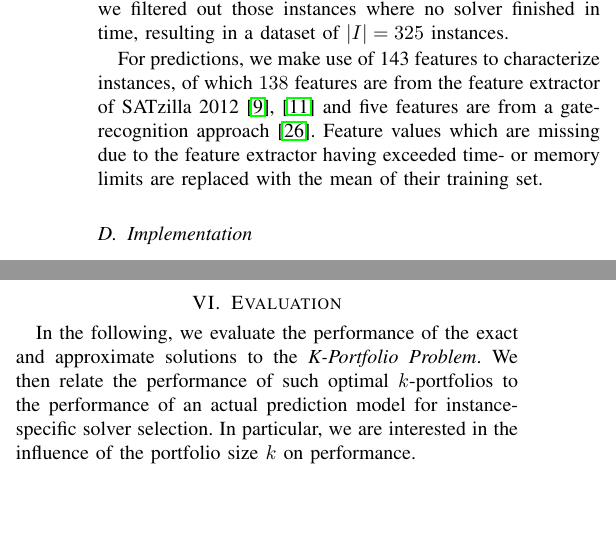
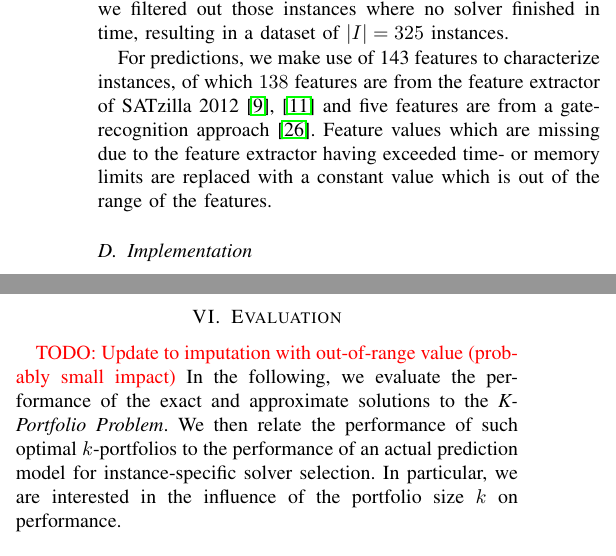
Before and after one commit to Jakob-Bach/Small-Portfolios, a LaTeX paper (text/small-portfolios.tex): two parts of the columns of page 5 of 9, joined at a grey line, cut so that both start at the same text, the shorter picture padded with empty space. Compiled offline with pdfLaTeX; a missing font is replaced by an installed copy or a similar font; a LaTeX package or settings file that is missing is left out.

Commit message:
Replace missing feature values with out-of-range value

```diff
--- a/text/small-portfolios.tex
+++ b/text/small-portfolios.tex
@@ -407,9 +407,8 @@ We filtered out those instances where no solver finished in time, resulting in a
 The second dataset, \texttt{SC2021}, contains $|S| = 46$ solvers and $400$ instances from the Main Track of the SAT~Competition~2021\footnote{\url{https://satcompetition.github.io/2021/}}.
 Again, we filtered out those instances where no solver finished in time, resulting in a dataset of $|I| = 325$ instances.
 
-For predictions, we make use of 143 features to characterize instances, of which
-$138$ features are from the feature extractor of SATzilla~2012~\cite{xu2008satzilla, xu2012satzilla2012} and five features are from a gate-recognition approach~\cite{Iser:2015:GateRecognition}.
-Feature values which are missing due to the feature extractor having exceeded time- or memory limits are replaced with the mean of their training set. %KB: Unter uns -- am Artikel selbst würde ich nichts ändern: Ist das eigentlich eine gute Idee? Offensichtlich sind diese Merkmale ja extrem ausgeprägt, sonst könnte man sie ja berechnen. Stattdessen den Mittelwert zu nehmen ist doch irreführend?!? Wie oft ist das eigentlich passiert? %MI: Ich würde einen Wert nehmen, der weit außerhalb des benutzten Wertebereichs liegt, um Timeouts zu "markieren"
+For predictions, we make use of 143 features to characterize instances, of which $138$ features are from the feature extractor of SATzilla~2012~\cite{xu2008satzilla, xu2012satzilla2012} and five features are from a gate-recognition approach~\cite{Iser:2015:GateRecognition}.
+Feature values which are missing due to the feature extractor having exceeded time- or memory limits are replaced with a constant value which is out of the range of the features.
 
 \subsection{Implementation}
 
@@ -426,6 +425,7 @@ To solve the \emph{K-Portfolio Problem} exactly, we use the package \emph{mip}~\
 \section{Evaluation}
 \label{sec:evaluation}
 
+\todo{Update to imputation with out-of-range value (probably small impact)}
 In the following, we evaluate the performance of the exact and approximate solutions to the \emph{K-Portfolio Problem}.
 We then relate the performance of such optimal $k$-portfolios to the performance of an actual prediction model for instance-specific solver selection.
 In particular, we are interested in the influence of the portfolio size $k$ on performance.
```
Also changed, not shown: code/prediction.py (+4 -1 lines), text/small-portfolios.tex (4 more changed lines).
